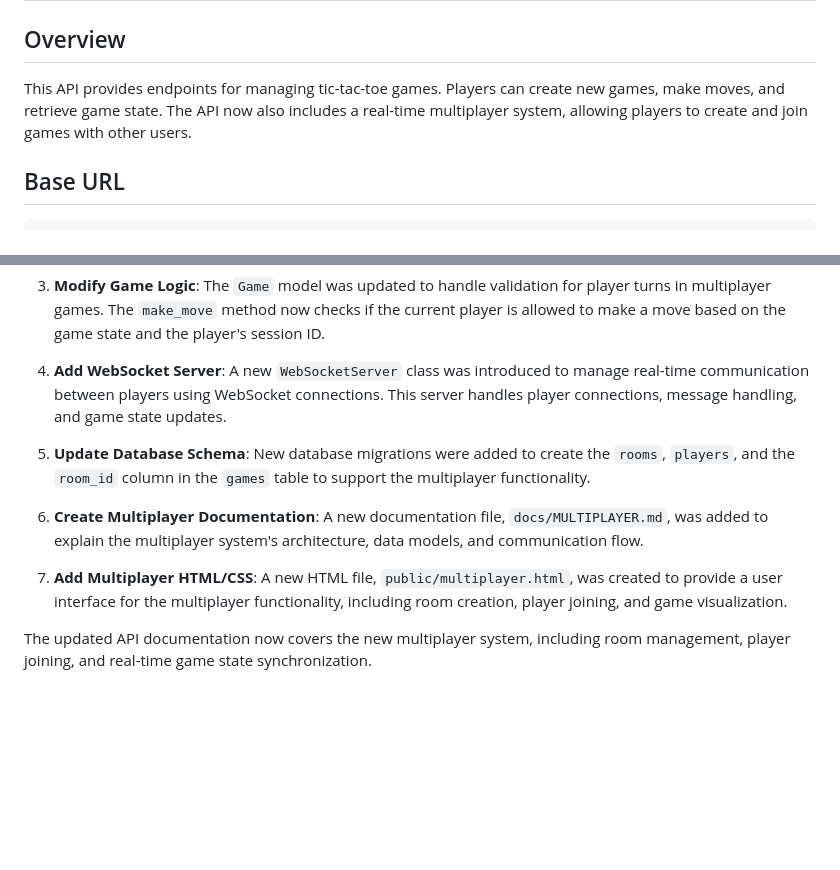
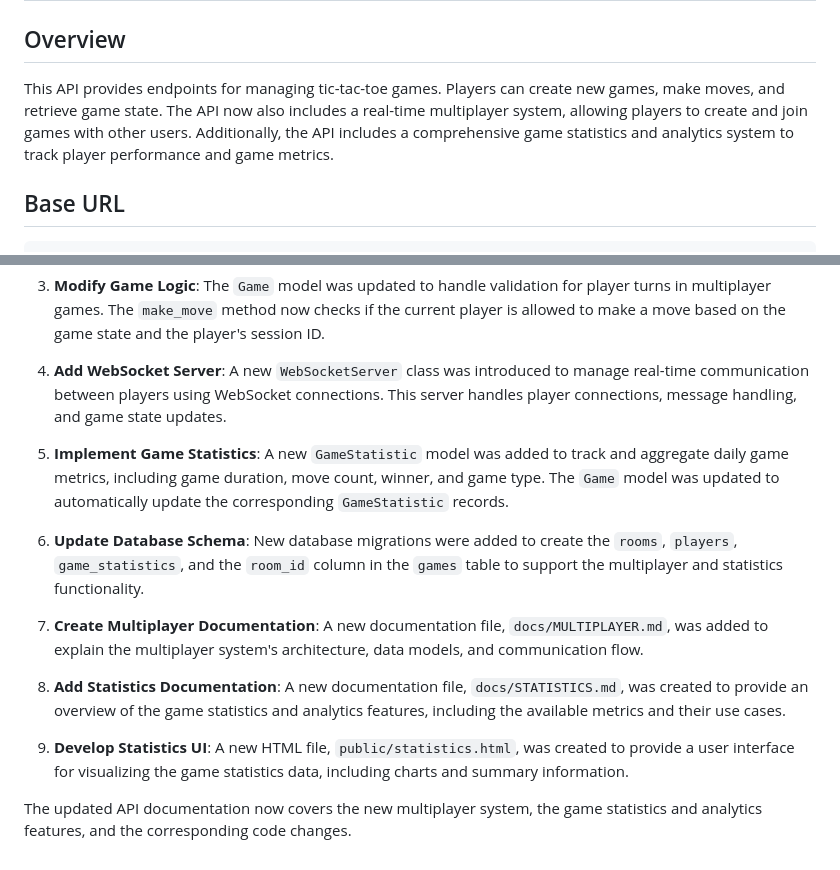
Before and after one commit to justin-hsu-kajabi/tic-tac-toe-doc-agent, a Markdown page: docs/API.md, 2 parts joined by grey strips. Drawn GitHub-style; blank space fills up the shorter version.

```diff
--- a/docs/API.md
+++ b/docs/API.md
@@ -2,7 +2,7 @@
 
 ## Overview
 
-This API provides endpoints for managing tic-tac-toe games. Players can create new games, make moves, and retrieve game state. The API now also includes a real-time multiplayer system, allowing players to create and join games with other users.
+This API provides endpoints for managing tic-tac-toe games. Players can create new games, make moves, and retrieve game state. The API now also includes a real-time multiplayer system, allowing players to create and join games with other users. Additionally, the API includes a comprehensive game statistics and analytics system to track player performance and game metrics.
 
 ## Base URL
 
@@ -255,10 +317,14 @@ The following code changes were made to implement the real-time multiplayer syst
 
 4. **Add WebSocket Server**: A new `WebSocketServer` class was introduced to manage real-time communication between players using WebSocket connections. This server handles player connections, message handling, and game state updates.
 
-5. **Update Database Schema**: New database migrations were added to create the `rooms`, `players`, and the `room_id` column in the `games` table to support the multiplayer functionality.
+5. **Implement Game Statistics**: A new `GameStatistic` model was added to track and aggregate daily game metrics, including game duration, move count, winner, and game type. The `Game` model was updated to automatically update the corresponding `GameStatistic` records.
 
-6. **Create Multiplayer Documentation**: A new documentation file, `docs/MULTIPLAYER.md`, was added to explain the multiplayer system's architecture, data models, and communication flow.
+6. **Update Database Schema**: New database migrations were added to create the `rooms`, `players`, `game_statistics`, and the `room_id` column in the `games` table to support the multiplayer and statistics functionality.
 
-7. **Add Multiplayer HTML/CSS**: A new HTML file, `public/multiplayer.html`, was created to provide a user interface for the multiplayer functionality, including room creation, player joining, and game visualization.
+7. **Create Multiplayer Documentation**: A new documentation file, `docs/MULTIPLAYER.md`, was added to explain the multiplayer system's architecture, data models, and communication flow.
 
-The updated API documentation now covers the new multiplayer system, including room management, player joining, and real-time game state synchronization.
+8. **Add Statistics Documentation**: A new documentation file, `docs/STATISTICS.md`, was created to provide an overview of the game statistics and analytics features, including the available metrics and their use cases.
+
+9. **Develop Statistics UI**: A new HTML file, `public/statistics.html`, was created to provide a user interface for visualizing the game statistics data, including charts and summary information.
+
+The updated API documentation now covers the new multiplayer system, the game statistics and analytics features, and the corresponding code changes.
```
Also changed, not shown: other parts of docs/API.md (+63 -1 lines).
